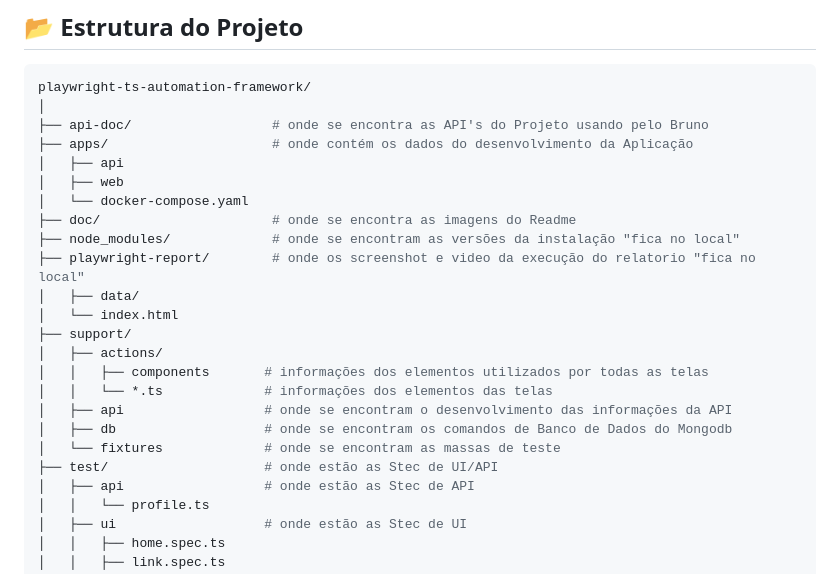
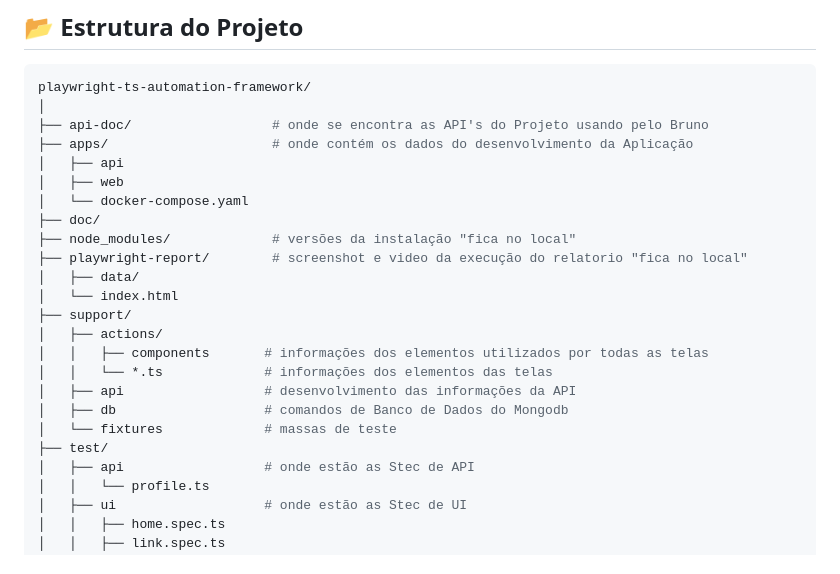
Before and after one commit to CassiaCaris/playwright-ts-automation-framework, a Markdown page: README.md, the part around the change. Drawn GitHub-style.

Commit message:
Ajuste com remoção de pontos que não são relevantes

```diff
--- a/README.md
+++ b/README.md
@@ -71,19 +71,19 @@ playwright-ts-automation-framework/
 │   ├── api
 │   ├── web
 │   └── docker-compose.yaml
-├── doc/                      # onde se encontra as imagens do Readme
-├── node_modules/             # onde se encontram as versões da instalação "fica no local"
-├── playwright-report/        # onde os screenshot e video da execução do relatorio "fica no local"
+├── doc/
+├── node_modules/             # versões da instalação "fica no local"
+├── playwright-report/        # screenshot e video da execução do relatorio "fica no local"
 │   ├── data/
 │   └── index.html
 ├── support/
 │   ├── actions/
 │   │   ├── components       # informações dos elementos utilizados por todas as telas
 │   │   └── *.ts             # informações dos elementos das telas
-│   ├── api                  # onde se encontram o desenvolvimento das informações da API
-│   ├── db                   # onde se encontram os comandos de Banco de Dados do Mongodb
-│   └── fixtures             # onde se encontram as massas de teste
-├── test/                    # onde estão as Stec de UI/API
+│   ├── api                  # desenvolvimento das informações da API
+│   ├── db                   # comandos de Banco de Dados do Mongodb
+│   └── fixtures             # massas de teste
+├── test/
 │   ├── api                  # onde estão as Stec de API
 │   │   └── profile.ts
 │   ├── ui                   # onde estão as Stec de UI
```
